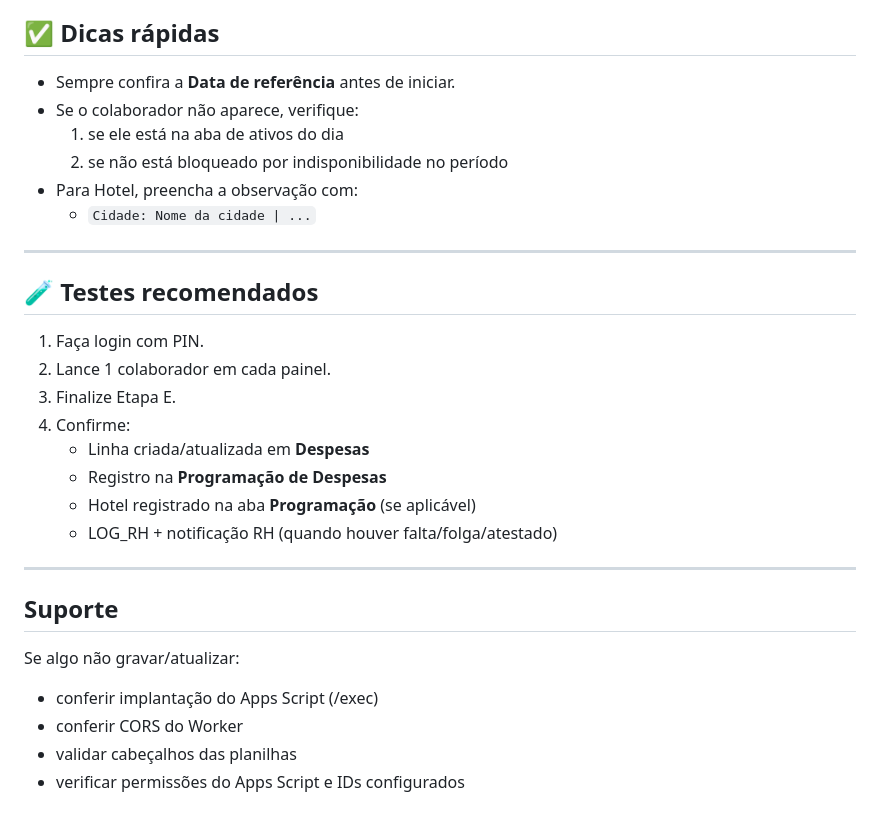
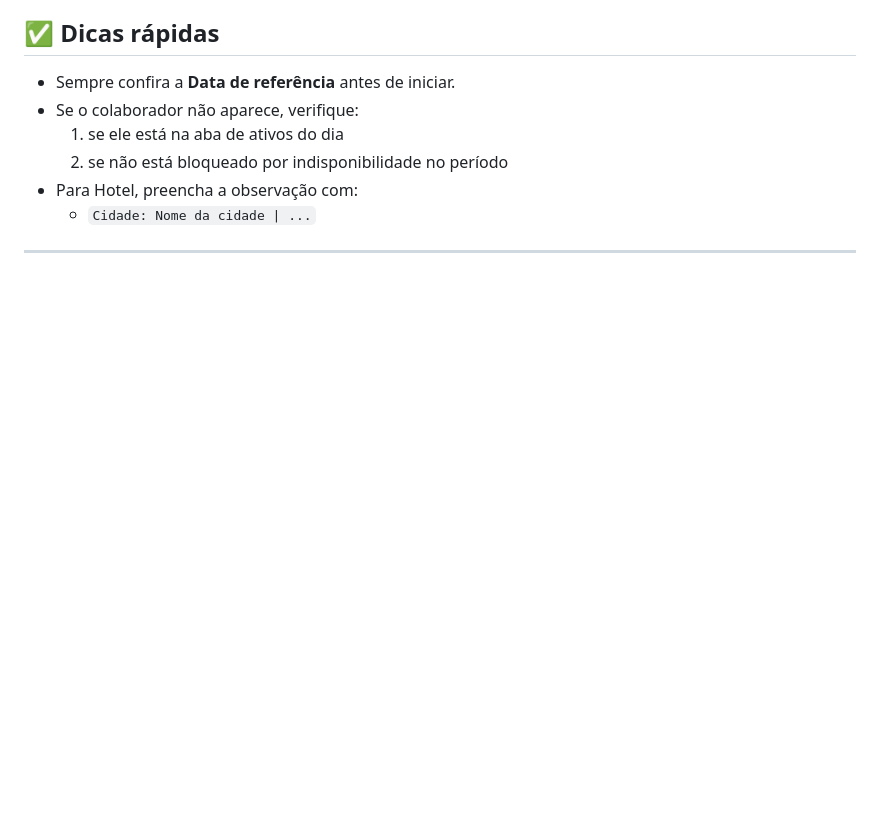
Before and after one commit to graomilTI/programacao-despesas, a Markdown page: README.md, the part around the change printed below. Rendered like a GitHub page; blank space fills up the shorter version.

```diff
--- a/README.md
+++ b/README.md
@@ -177,22 +132,3 @@ Planilha: `1yjbkCdsF15GfIdOeYFNJDVxnAGZC5rk1Djz1cn_v0Oc`
   - `Cidade: Nome da cidade | ...`
 
 ---
-
-## 🧪 Testes recomendados
-1. Faça login com PIN.
-2. Lance 1 colaborador em cada painel.
-3. Finalize Etapa E.
-4. Confirme:
-   - Linha criada/atualizada em **Despesas**
-   - Registro na **Programação de Despesas**
-   - Hotel registrado na aba **Programação** (se aplicável)
-   - LOG_RH + notificação RH (quando houver falta/folga/atestado)
-
----
-
-## Suporte
-Se algo não gravar/atualizar:
-- conferir implantação do Apps Script (/exec)
-- conferir CORS do Worker
-- validar cabeçalhos das planilhas
-- verificar permissões do Apps Script e IDs configurados
```
Also changed, not shown: other parts of README.md (+1 -46 lines).
